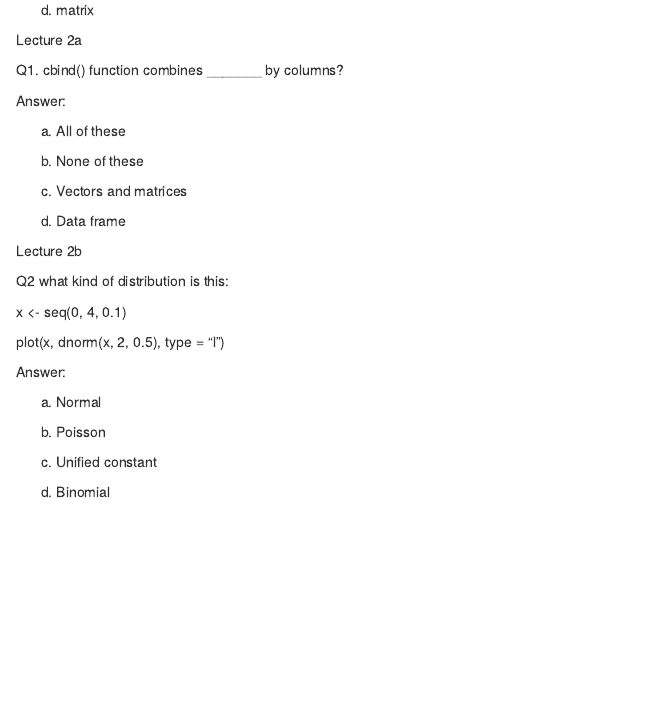
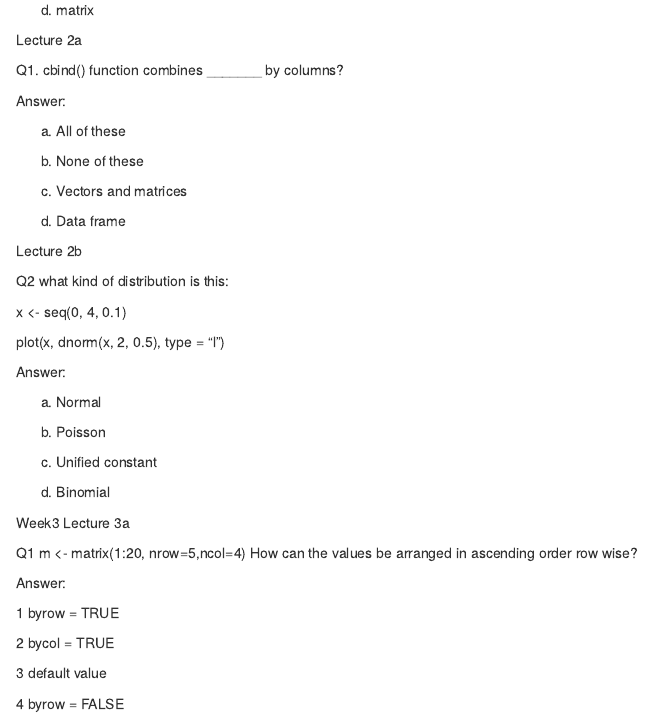
Before and after one commit to cpkaur/hs616, an R Markdown document (Quiz_questions.Rmd): the page in a window 1100 px wide, from 700 px down. Rendered offline with R 4.5, knitr and Pandoc, with nearby package versions.

Commit message:
Week Three Lecture 3a
Quiz question for lecture 3a updated

```diff
--- a/Quiz_questions.Rmd
+++ b/Quiz_questions.Rmd
@@ -77,3 +77,19 @@ b. Poisson
 c. Unified constant
 
 d. Binomial
+
+Week3
+Lecture 3a
+
+Q1 m <- matrix(1:20, nrow=5,ncol=4)
+How can the values be arranged in ascending order row wise?
+
+Answer:
+
+1 byrow = TRUE
+
+2 bycol = TRUE
+
+3 default value
+
+4 byrow = FALSE
```
